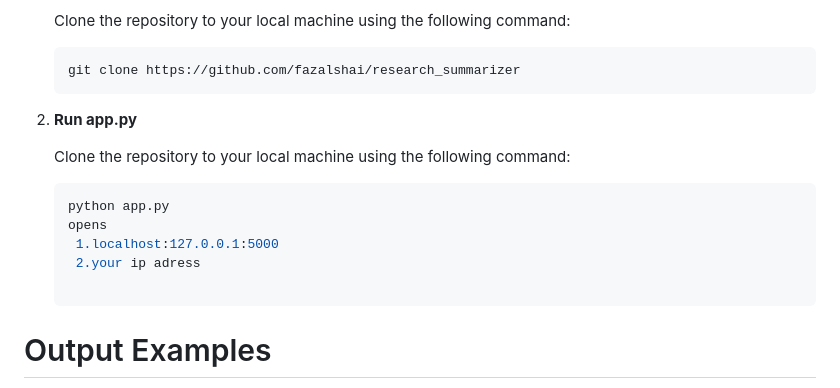
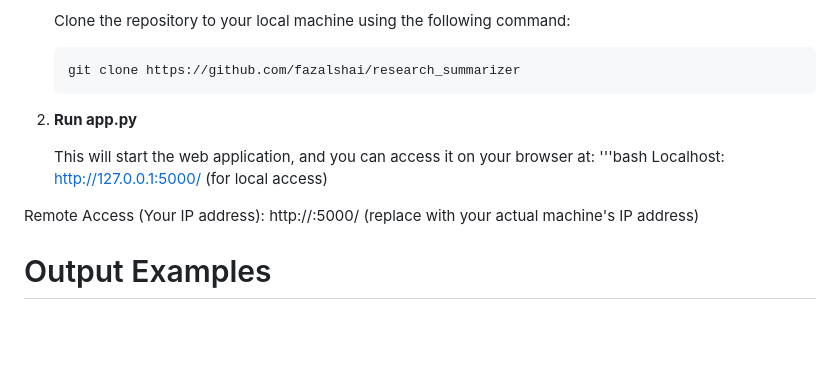
Before and after one commit to fazalshai/research_summarizer, a Markdown page: README.md, the part around the change. Drawn GitHub-style; blank space fills up the shorter version.

````diff
--- a/README.md
+++ b/README.md
@@ -62,13 +62,11 @@ Follow the steps below to get the project up and running:
    git clone https://github.com/fazalshai/research_summarizer
 2. **Run app.py**
 
-   Clone the repository to your local machine using the following command:
+   This will start the web application, and you can access it on your browser at:
+'''bash
+Localhost: http://127.0.0.1:5000/ (for local access)
 
-   ```bash
-   python app.py
-   opens
-    1.localhost:127.0.0.1:5000
-    2.your ip adress
+Remote Access (Your IP address): http://<your-ip-address>:5000/ (replace <your-ip-address> with your actual machine's IP address)
 
 # Output Examples
 Summary Output Example
````
